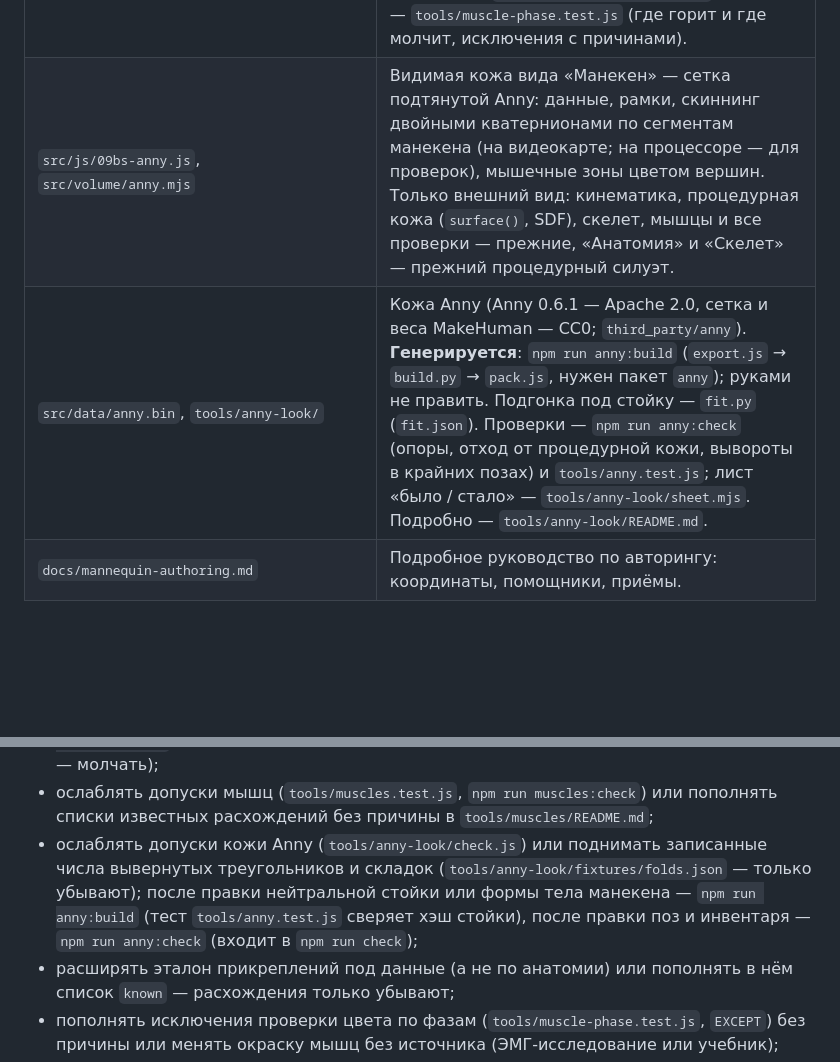
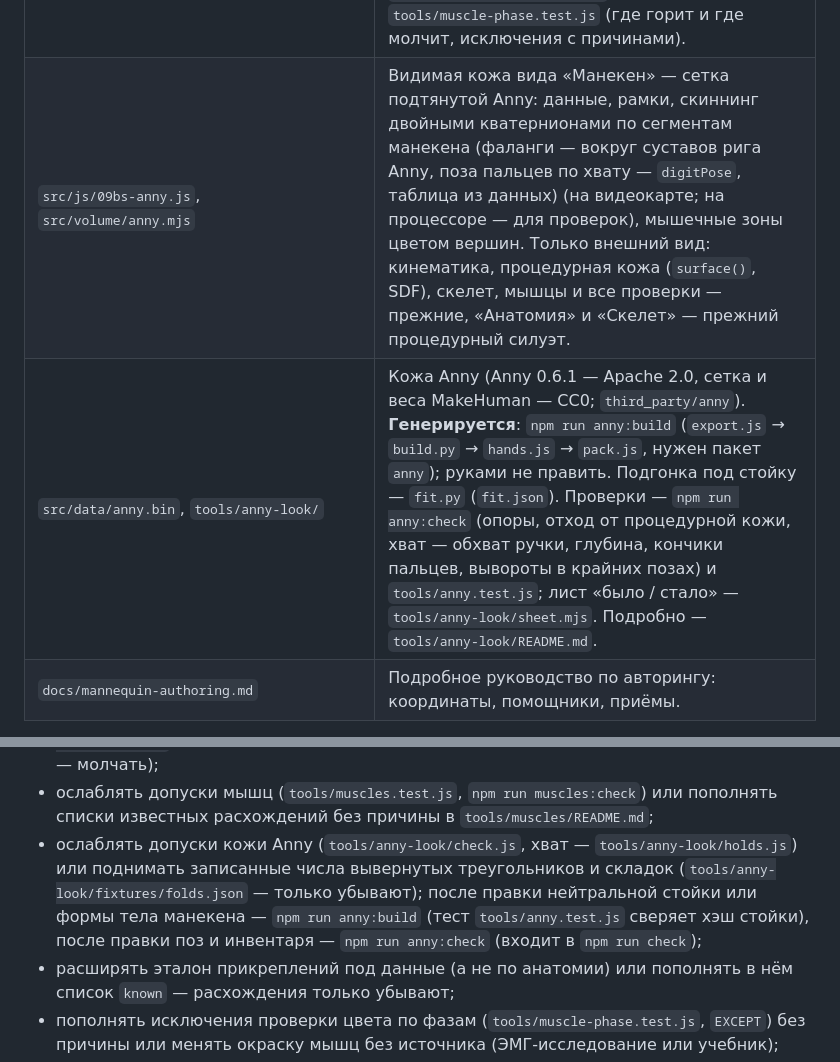
Before and after one commit to sakrett001-ai/Lazy-gym-planer, a Markdown page: AGENTS.md, 2 parts joined by grey strips. Drawn GitHub-style; blank space fills up the shorter version.

Commit message:
AGENTS.md: пальцы Anny по хвату, проверка хвата в anny:check
Co-Authored-By: Claude Opus 5.5 <noreply@anthropic.com>
Claude-Session: https://claude.ai/code/session_016UbA6bamnyAaC4WGgmYbFm

```diff
--- a/AGENTS.md
+++ b/AGENTS.md
@@ -33,8 +33,8 @@ Lazy Gym Planner — PWA-планировщик тренировок с атла
 | `tools/mannequin/holds-audit.js` | Аудит хватов по всем упражнениям, вариантам инвентаря и кадрам: ручка в кулаке, ладонь на опоре, канат вдоль кулака, трос мимо кисти; печатает подозрительное — его смотреть глазами. |
 | `src/js/09f-joint-stress.js` | Красные метки пиковой нагрузки на суставы: правила по углам манекена (`Mannequin.jointAngles`, общий расчёт с валидатором), пороги и источники. |
 | `src/js/09d-catalog-muscles.js`, `tools/muscles/phase.js` | Цвет мышц по фазам: области профиля и их доли по упражнениям (`REGION_FACTORS`, источники ЭМГ), стороны. Замер «длина мышцы в рабочей фазе против яркости» по каталогу — `node tools/muscles/phase.js`; проверка — `tools/muscle-phase.test.js` (где горит и где молчит, исключения с причинами). |
-| `src/js/09bs-anny.js`, `src/volume/anny.mjs` | Видимая кожа вида «Манекен» — сетка подтянутой Anny: данные, рамки, скиннинг двойными кватернионами по сегментам манекена (на видеокарте; на процессоре — для проверок), мышечные зоны цветом вершин. Только внешний вид: кинематика, процедурная кожа (`surface()`, SDF), скелет, мышцы и все проверки — прежние, «Анатомия» и «Скелет» — прежний процедурный силуэт. |
-| `src/data/anny.bin`, `tools/anny-look/` | Кожа Anny (Anny 0.6.1 — Apache 2.0, сетка и веса MakeHuman — CC0; `third_party/anny`). **Генерируется**: `npm run anny:build` (`export.js` → `build.py` → `pack.js`, нужен пакет `anny`); руками не править. Подгонка под стойку — `fit.py` (`fit.json`). Проверки — `npm run anny:check` (опоры, отход от процедурной кожи, вывороты в крайних позах) и `tools/anny.test.js`; лист «было / стало» — `tools/anny-look/sheet.mjs`. Подробно — `tools/anny-look/README.md`. |
+| `src/js/09bs-anny.js`, `src/volume/anny.mjs` | Видимая кожа вида «Манекен» — сетка подтянутой Anny: данные, рамки, скиннинг двойными кватернионами по сегментам манекена (фаланги — вокруг суставов рига Anny, поза пальцев по хвату — `digitPose`, таблица из данных) (на видеокарте; на процессоре — для проверок), мышечные зоны цветом вершин. Только внешний вид: кинематика, процедурная кожа (`surface()`, SDF), скелет, мышцы и все проверки — прежние, «Анатомия» и «Скелет» — прежний процедурный силуэт. |
+| `src/data/anny.bin`, `tools/anny-look/` | Кожа Anny (Anny 0.6.1 — Apache 2.0, сетка и веса MakeHuman — CC0; `third_party/anny`). **Генерируется**: `npm run anny:build` (`export.js` → `build.py` → `hands.js` → `pack.js`, нужен пакет `anny`); руками не править. Подгонка под стойку — `fit.py` (`fit.json`). Проверки — `npm run anny:check` (опоры, отход от процедурной кожи, хват — обхват ручки, глубина, кончики пальцев, вывороты в крайних позах) и `tools/anny.test.js`; лист «было / стало» — `tools/anny-look/sheet.mjs`. Подробно — `tools/anny-look/README.md`. |
 | `docs/mannequin-authoring.md` | Подробное руководство по авторингу: координаты, помощники, приёмы. |
 
 Запрещено:
@@ -45,7 +45,7 @@ Lazy Gym Planner — PWA-планировщик тренировок с атла
   обоснованием и источником, отдельным коммитом, с повторной проверкой всех упражнений;
 * менять пороги меток нагрузки на суставы без источника и без обновления `tools/joint-stress.test.js` (там для каждого правила перечислено, где метка обязана гореть и где — молчать);
 * ослаблять допуски мышц (`tools/muscles.test.js`, `npm run muscles:check`) или пополнять списки известных расхождений без причины в `tools/muscles/README.md`;
-* ослаблять допуски кожи Anny (`tools/anny-look/check.js`) или поднимать записанные числа вывернутых треугольников и складок (`tools/anny-look/fixtures/folds.json` — только убывают); после правки нейтральной стойки или формы тела манекена — `npm run anny:build` (тест `tools/anny.test.js` сверяет хэш стойки), после правки поз и инвентаря — `npm run anny:check` (входит в `npm run check`);
+* ослаблять допуски кожи Anny (`tools/anny-look/check.js`, хват — `tools/anny-look/holds.js`) или поднимать записанные числа вывернутых треугольников и складок (`tools/anny-look/fixtures/folds.json` — только убывают); после правки нейтральной стойки или формы тела манекена — `npm run anny:build` (тест `tools/anny.test.js` сверяет хэш стойки), после правки поз и инвентаря — `npm run anny:check` (входит в `npm run check`);
 * расширять эталон прикреплений под данные (а не по анатомии) или пополнять в нём список `known` — расхождения только убывают;
 * пополнять исключения проверки цвета по фазам (`tools/muscle-phase.test.js`, `EXCEPT`) без причины или менять окраску
   мышц без источника (ЭМГ-исследование или учебник);
```
